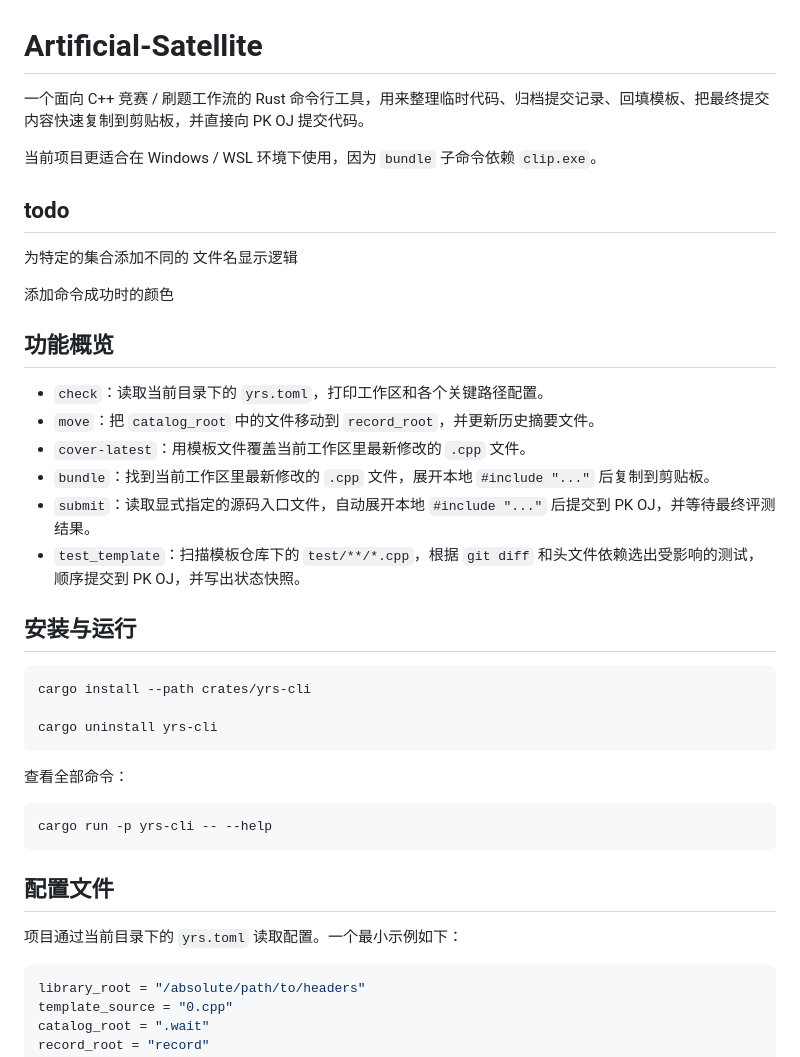
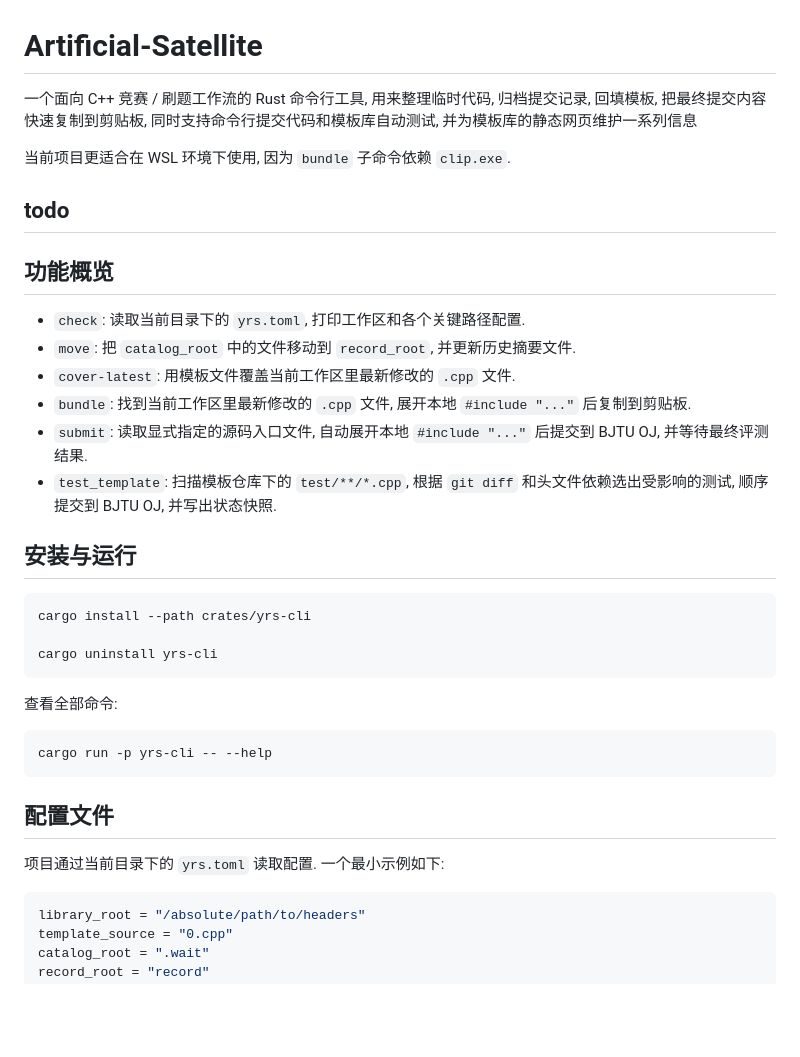
Before and after one commit to nucleargezi/Artificial-Satellite, a Markdown page: README.md, the part around one of its changes. Rendered like a GitHub page; blank space fills up the shorter version.

````diff
--- a/README.md
+++ b/README.md
@@ -1,23 +1,19 @@
 # Artificial-Satellite
 
-一个面向 C++ 竞赛 / 刷题工作流的 Rust 命令行工具，用来整理临时代码、归档提交记录、回填模板、把最终提交内容快速复制到剪贴板，并直接向 PK OJ 提交代码。
+一个面向 C++ 竞赛 / 刷题工作流的 Rust 命令行工具, 用来整理临时代码, 归档提交记录, 回填模板, 把最终提交内容快速复制到剪贴板, 同时支持命令行提交代码和模板库自动测试, 并为模板库的静态网页维护一系列信息
 
-当前项目更适合在 Windows / WSL 环境下使用，因为 `bundle` 子命令依赖 `clip.exe`。
+当前项目更适合在 WSL 环境下使用, 因为 `bundle` 子命令依赖 `clip.exe`.
 
 ## todo
 
-为特定的集合添加不同的 文件名显示逻辑
-
-添加命令成功时的颜色
-
 ## 功能概览
 
-- `check`：读取当前目录下的 `yrs.toml`，打印工作区和各个关键路径配置。
-- `move`：把 `catalog_root` 中的文件移动到 `record_root`，并更新历史摘要文件。
-- `cover-latest`：用模板文件覆盖当前工作区里最新修改的 `.cpp` 文件。
-- `bundle`：找到当前工作区里最新修改的 `.cpp` 文件，展开本地 `#include "..."` 后复制到剪贴板。
-- `submit`：读取显式指定的源码入口文件，自动展开本地 `#include "..."` 后提交到 PK OJ，并等待最终评测结果。
-- `test_template`：扫描模板仓库下的 `test/**/*.cpp`，根据 `git diff` 和头文件依赖选出受影响的测试，顺序提交到 PK OJ，并写出状态快照。
+- `check`: 读取当前目录下的 `yrs.toml`, 打印工作区和各个关键路径配置.
+- `move`: 把 `catalog_root` 中的文件移动到 `record_root`, 并更新历史摘要文件.
+- `cover-latest`: 用模板文件覆盖当前工作区里最新修改的 `.cpp` 文件.
+- `bundle`: 找到当前工作区里最新修改的 `.cpp` 文件, 展开本地 `#include "..."` 后复制到剪贴板.
+- `submit`: 读取显式指定的源码入口文件, 自动展开本地 `#include "..."` 后提交到 BJTU OJ, 并等待最终评测结果.
+- `test_template`: 扫描模板仓库下的 `test/**/*.cpp`, 根据 `git diff` 和头文件依赖选出受影响的测试, 顺序提交到 BJTU OJ, 并写出状态快照.
 
 ## 安装与运行
 
@@ -27,7 +23,7 @@ cargo install --path crates/yrs-cli
 cargo uninstall yrs-cli
 ```
 
-查看全部命令：
+查看全部命令:
 
 ```bash
 cargo run -p yrs-cli -- --help
@@ -35,7 +31,7 @@ cargo run -p yrs-cli -- --help
 
 ## 配置文件
 
-项目通过当前目录下的 `yrs.toml` 读取配置。一个最小示例如下：
+项目通过当前目录下的 `yrs.toml` 读取配置. 一个最小示例如下:
 
 ```toml
 library_root = "/absolute/path/to/headers"
````
Also changed, not shown: other parts of README.md (+72 -72 lines).
